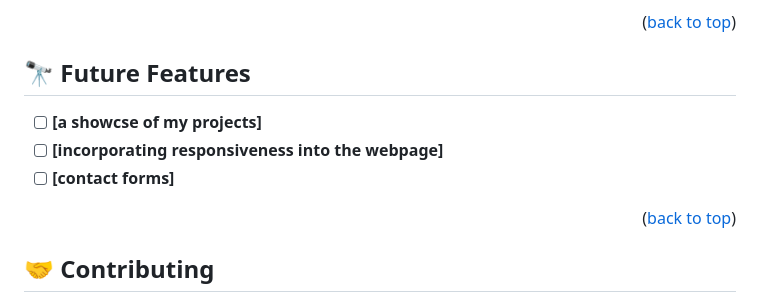
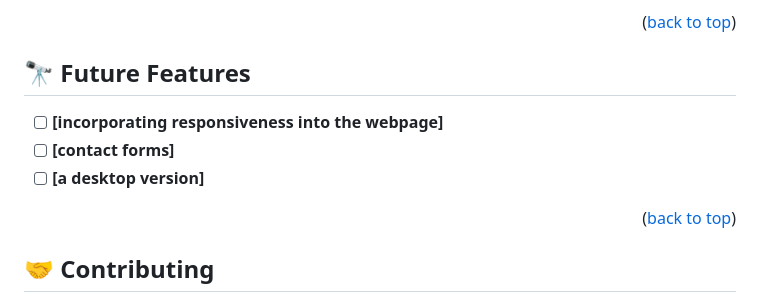
Before and after one commit to badger-99/portfolio_v1.0, a Markdown page: README.md, the part around the change. GitHub-like rendering.

```diff
--- a/README.md
+++ b/README.md
@@ -100,9 +100,9 @@ You can deploy this project by using VS-code and injecting it to a browser throu
 
 ## 🔭 Future Features <a name="future-features"></a>
 
-- [ ] **[a showcse of my projects]**
 - [ ] **[incorporating responsiveness into the webpage]**
 - [ ] **[contact forms]**
+- [ ] **[a desktop version]**
 
 <p align="right">(<a href="#readme-top">back to top</a>)</p>
 
```
